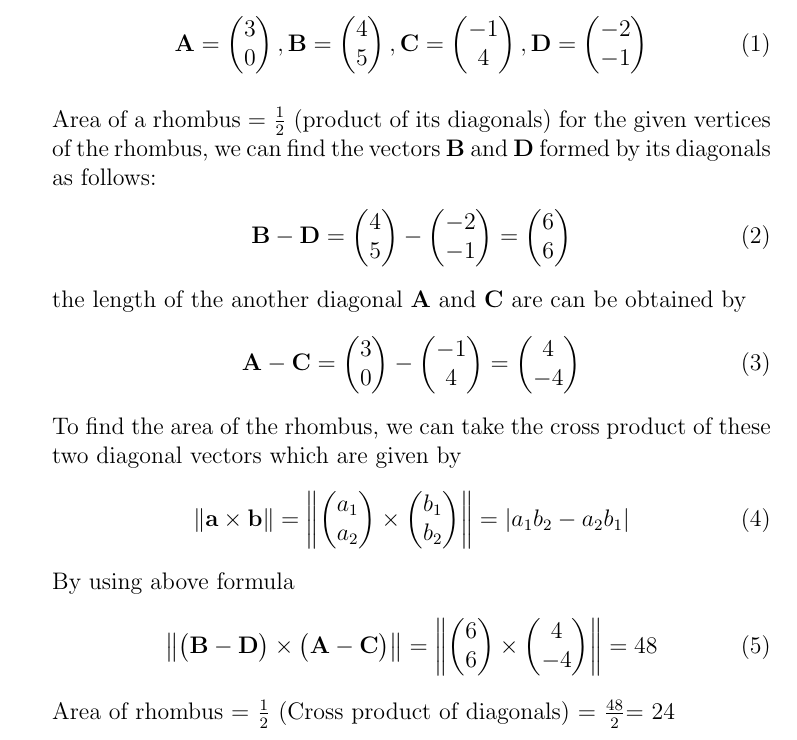
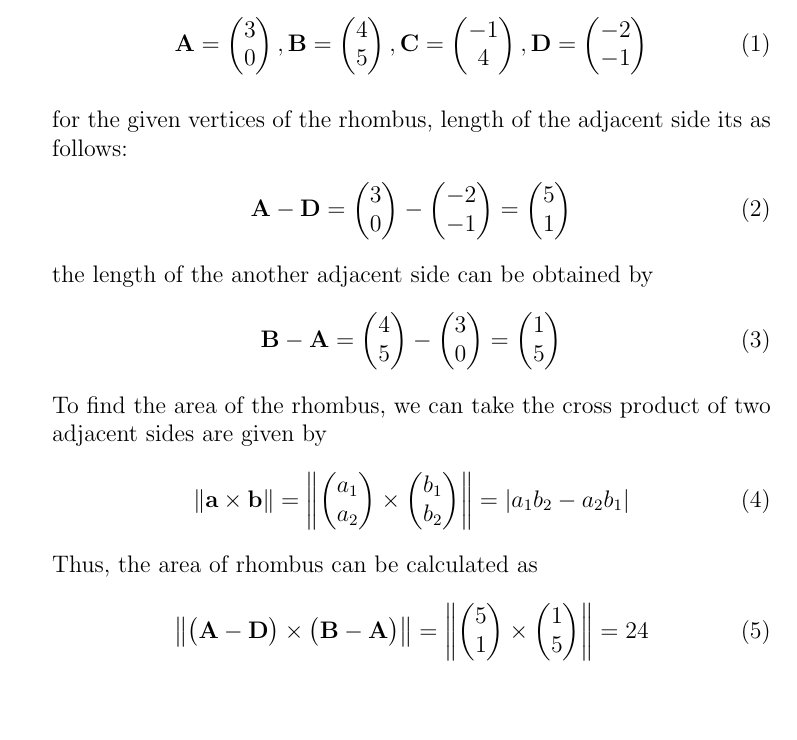
Before and after one commit to naveed790/vector, a LaTeX document (10.7.2.10/Coordinate_Geometry.tex): part of page 1 of 2, cut so that both start at the same text, the shorter picture padded with empty space. Compiled offline with pdfLaTeX.

Commit message:
Add files via upload

```diff
--- a/10.7.2.10/Coordinate_Geometry.tex
+++ b/10.7.2.10/Coordinate_Geometry.tex
@@ -78,24 +78,21 @@ The input vertices for this problem are given as
 	\end{align}
 
 
-Area of a rhombus  = $\frac{1}{2}$ (product of its diagonals)
-for the given vertices of the rhombus, we can find the vectors $\vec{B}$ and $\vec{D}$ formed by its diagonals as follows:
+for the given vertices of the rhombus, length of the adjacent side its as follows:
 \begin{align}
- \vec{B-D}= \myvec{4 \\ 5} - \myvec{-2 \\-1}= \myvec{6\\6}
+ \vec{A-D}= \myvec{3 \\ 0} - \myvec{-2 \\-1}= \myvec{5\\1}
 \end{align}
-the length of the another diagonal $\vec{A}$ and $\vec{C}$ are can be obtained by
+the length of the another adjacent side can be obtained by
 \begin{align}
-  \vec{A-C}= \myvec{3 \\ 0} - \myvec{-1 \\4}= \myvec{4\\-4}
+  \vec{B-A}= \myvec{4 \\ 5} - \myvec{3 \\0}= \myvec{1\\5}
 \end{align}
-To find the area of the rhombus, we can take the cross product of these two diagonal vectors which are given by
+To find the area of the rhombus, we can take the cross product of two adjacent sides are given by
 \begin{align}
     \norm{\vec{a}\times \vec{b}} &=\norm{\myvec{a_1\\a_2} \times \myvec{b_1\\b_2}} =  \lvert a_1 b_2 - a_2 b_1 \rvert
 \end{align}
-By using above formula
+Thus, the area of rhombus can be calculated as
 \begin{align}
-        \norm{\myvec{\vec{B-D}}\times \myvec{\vec{A-C}}} = \norm{\myvec{6\\6} \times \myvec{4\\-4}} &= 48
+        \norm{\myvec{\vec{A-D}}\times \myvec{\vec{B-A}}} = \norm{\myvec{5\\1} \times \myvec{1\\5}} &= 24
 \end{align}
-Area of rhombus = $\frac{1}{2}$ (Cross product of diagonals)
-                = $\frac{48}{2}$= 24
 \begin{figure}[!h]
  \begin{center}
```
Also changed, not shown: 10.7.2.10/Coordinate_Geometry.pdf, 10.7.2.10/Coordinate_Geometry.tex (2 more changed lines), 1 other file.
